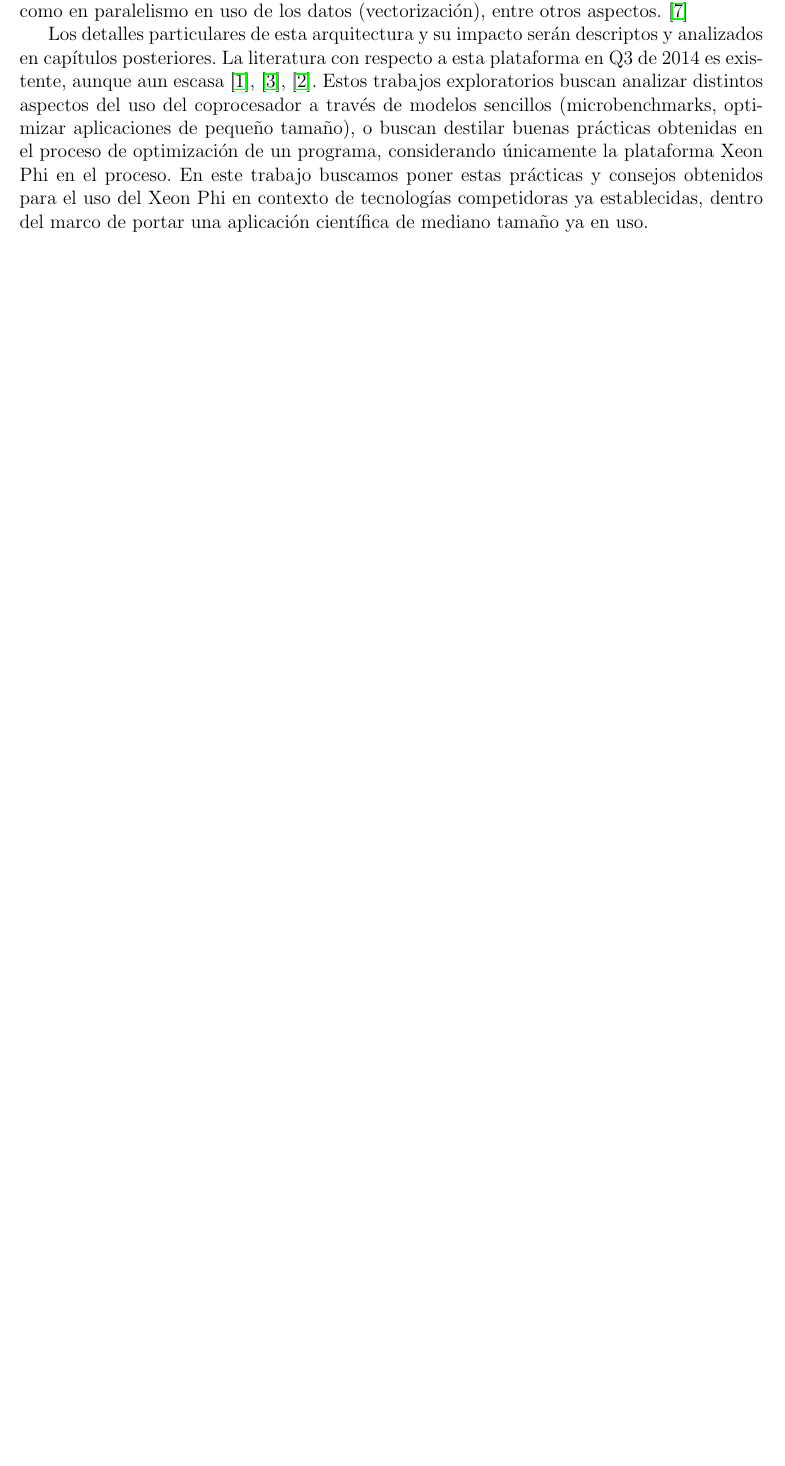
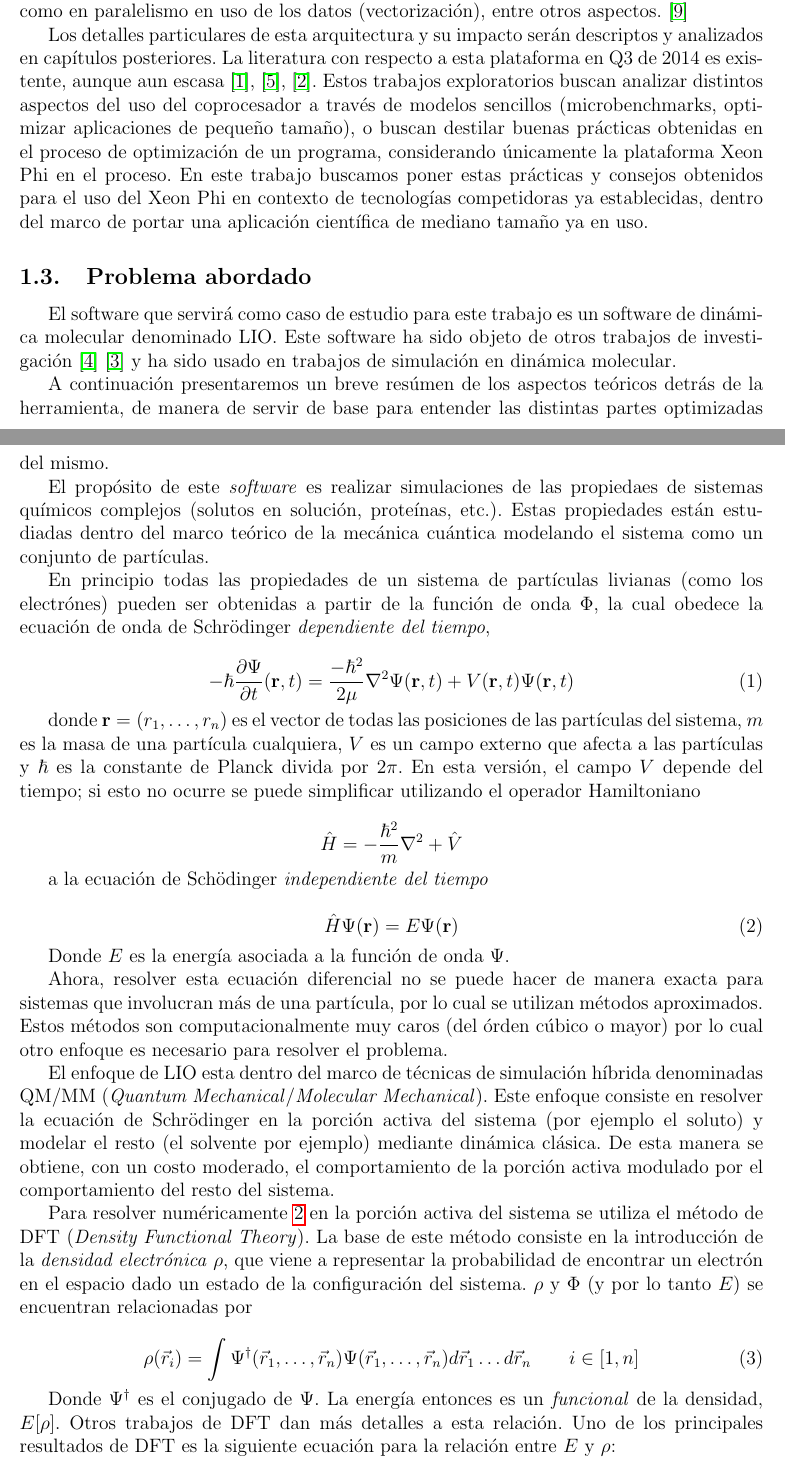
Before and after one commit to manuelF/tesis, a LaTeX document (paper/paper.tex, which reads paper/bibliografia.bib, paper/explicacion-lio.tex, paper/introduccion.tex): part of page 4 of 17 before the commit and two parts of pages 4 and 5 of 18 after it, the two joined at a grey line, cut so that both start at the same text, the shorter picture padded with empty space. Compiled offline with pdfLaTeX.

Commit message:
Empezado a explicar el background teorico de LIO

```diff
--- a/paper/bibliografia.bib
+++ b/paper/bibliografia.bib
@@ -81,0 +88 @@
+    number={3},
--- /dev/null
+++ b/paper/explicacion-lio.tex
@@ -0,0 +1,63 @@
+El software que servirá como caso de estudio para este trabajo es un software de
+din\'amica molecular denominado LIO. Este software ha sido objeto de otros
+trabajos de investigación~\cite{PaperNitscheManu}~\cite{TesisNitsche} y ha sido
+usado en trabajos de simulaci\'on en din\'amica molecular.
+
+A continuaci\'on presentaremos un breve res\'umen de los aspectos te\'oricos detr\'as de
+la herramienta, de manera de servir de base para entender las distintas partes optimizadas
+del mismo.
+
+El prop\'osito de este \textit{software} es realizar simulaciones de las propiedaes
+de sistemas qu\'imicos complejos (solutos en soluci\'on, prote\'inas, etc.). Estas
+propiedades est\'an estudiadas dentro del marco te\'orico de la mec\'anica cu\'antica
+modelando el sistema como un conjunto de part\'iculas.
+
+En principio todas las propiedades de un sistema de part\'iculas livianas
+(como los electr\'ones) pueden ser obtenidas a partir de la funci\'on de onda $\Phi$,
+la cual obedece la ecuaci\'on de onda de Schr\"odinger \textit{dependiente del tiempo},
+
+\begin{equation}
+    \label{schro_time_dep}
+    -\hbar\frac{\partial \Psi}{\partial t} (\mathbf{r},t) = \frac{-\hbar^2}{2\mu}\nabla^2 \Psi(\mathbf{r},t) + V(\mathbf{r},t) \Psi(\mathbf{r},t)
+\end{equation}
+
+donde $\mathbf{r} = (r_1,\dots,r_n)$ es el vector de todas las posiciones de las part\'iculas del sistema,
+$m$ es la masa de una part\'icula cualquiera, $V$ es un campo externo que afecta a las part\'iculas y
+$\hbar$ es la constante de Planck divida por $2\pi$. En esta versi\'on, el campo $V$ depende del tiempo; si
+esto no ocurre se puede simplificar utilizando el operador Hamiltoniano
+
+\begin{equation*}
+    \hat{H} =  -\frac{\hbar^2}{m} \nabla^2 + \hat{V}
+\end{equation*}
+
+a la ecuaci\'on de Sch\"odinger \textit{independiente del tiempo}
+
+\begin{equation}
+    \label{schro_time_indep}
+    \hat{H} \Psi(\mathbf{r}) = E \Psi(\mathbf{r})
+\end{equation}
+
+Donde $E$ es la energ\'ia asociada a la funci\'on de onda $\Psi$.
+
+Ahora, resolver esta ecuaci\'on diferencial no se puede hacer de manera exacta para sistemas que involucran m\'as
+de una part\'icula, por lo cual se utilizan m\'etodos aproximados. Estos m\'etodos son computacionalmente muy caros
+(del \'orden c\'ubico o mayor) por lo cual otro enfoque es necesario para resolver el problema.
+
+El enfoque de LIO esta dentro del marco de t\'ecnicas de simulaci\'on h\'ibrida denominadas QM/MM
+(\textit{Quantum Mechanical}/\textit{Molecular Mechanical}). Este enfoque consiste en resolver la ecuaci\'on de
+Schr\"odinger en la porci\'on activa del sistema (por ejemplo el soluto) y modelar el resto (el solvente por
+ejemplo) mediante din\'amica cl\'asica. De esta manera se obtiene, con un costo moderado, el comportamiento de
+la porci\'on activa modulado por el comportamiento del resto del sistema.
+
+Para resolver num\'ericamente~\ref{schro_time_indep} en la porci\'on activa del sistema se utiliza el m\'etodo
+de DFT (\textit{Density Functional Theory}). La base de este m\'etodo consiste en la introducci\'on de la
+\textit{densidad electr\'onica} $\rho$, que viene a representar la probabilidad de encontrar un electr\'on en
+el espacio dado un estado de la configuraci\'on del sistema. $\rho$ y $\Phi$ (y por lo tanto $E$) se encuentran relacionadas por
+
+\begin{equation}
+    \label{honenberg_kohn}
+    \rho(\vec{r}_i) = \int \Psi^{\dagger}(\vec{r}_1, \dots, \vec{r}_n) \Psi(\vec{r}_1, \dots, \vec{r}_n) d\vec{r}_1 \dots d\vec{r}_n \qquad i \in [1,n]
+\end{equation}
+
+Donde $\Psi^{\dagger}$ es el conjugado de $\Psi$. La energ\'ia entonces es un \textit{funcional} de la densidad, $E[\rho]$. Otros trabajos de DFT dan m\'as
+detalles a esta relaci\'on. Uno de los principales resultados de DFT es la siguiente ecuaci\'on para la relaci\'on entre $E$ y $\rho$:
--- a/paper/introduccion.tex
+++ b/paper/introduccion.tex
@@ -25,3 +23,7 @@ asistir en el proceso.
 \subsubsection{Intel Xeon Phi}
 
 \input{xeon-phi}
+
+\subsection{Problema abordado}
+
+\input{explicacion-lio}
```
Also changed, not shown: paper/bibliografia.bib (17 more changed lines), paper/explicacion-lio.tex (24 more changed lines), paper/introduccion.tex (2 more changed lines).
